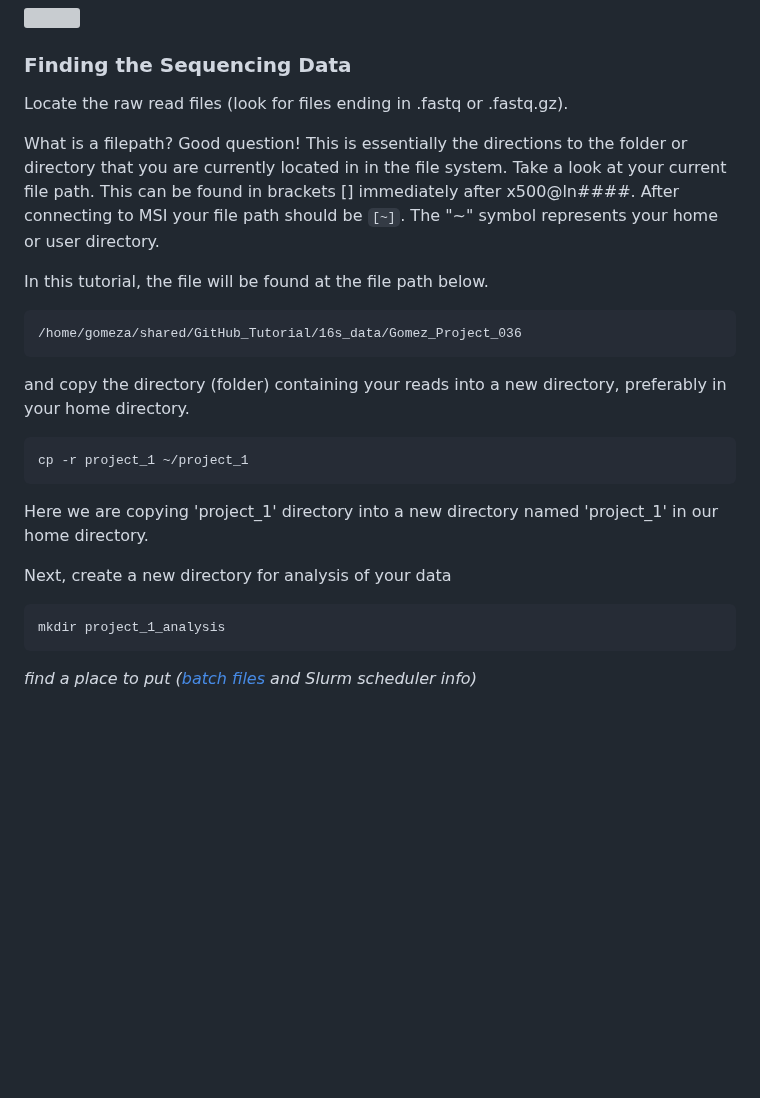
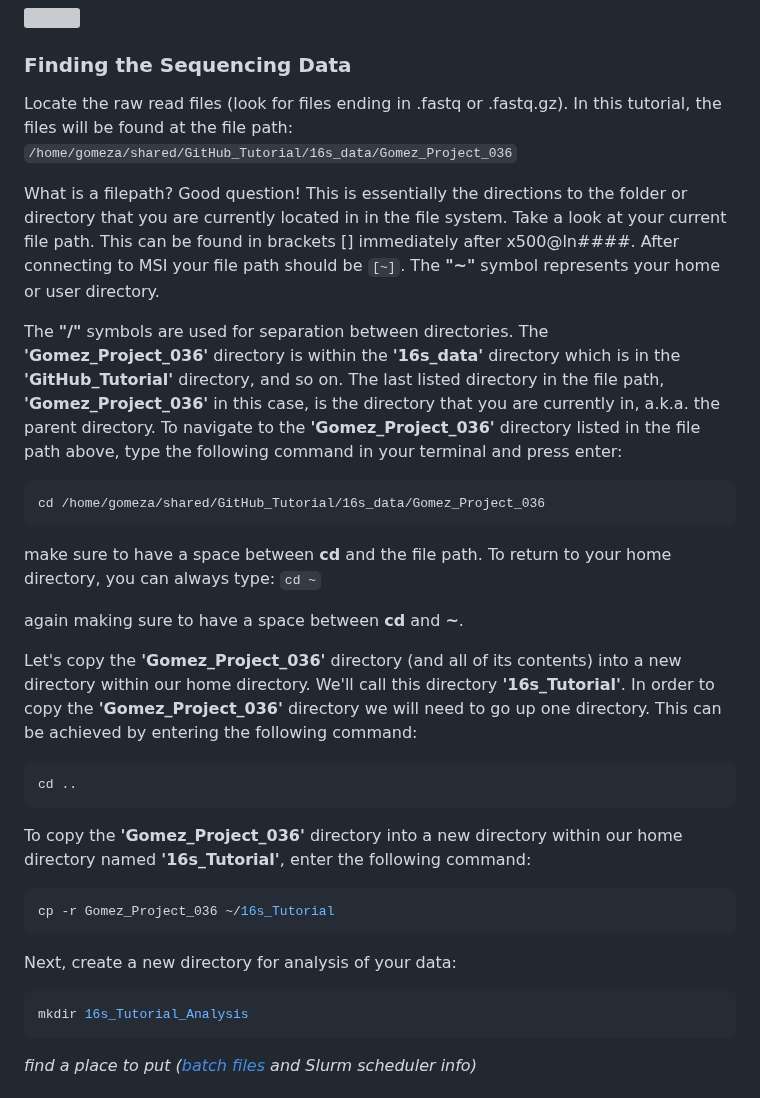
Before and after one commit to StephRut/MSI-QIIME2-Pipeline-Tutorial, a Markdown page: README.md, the part around one of its changes. GitHub-like rendering; blank space fills up the shorter version; grey boxes are pictures that could not be loaded.

````diff
--- a/README.md
+++ b/README.md
@@ -51,29 +50,37 @@ _See the MSI [Connecting to HPC](https://www.msi.umn.edu/content/connecting-hpc-
 
 ### Finding the Sequencing Data
 
-Locate the raw read files (look for files ending in .fastq or .fastq.gz).
+Locate the raw read files (look for files ending in .fastq or .fastq.gz). In this tutorial, the files will be found at the file path: `/home/gomeza/shared/GitHub_Tutorial/16s_data/Gomez_Project_036`
 
-What is a filepath? Good question! This is essentially the directions to the folder or directory that you are currently located in in the file system. Take a look at your current file path. This can be found in brackets [] immediately after x500@ln####. After connecting to MSI your file path should be `[~]`. The "~" symbol represents your home or user directory.
+What is a filepath? Good question! This is essentially the directions to the folder or directory that you are currently located in in the file system. Take a look at your current file path. This can be found in brackets [] immediately after x500@ln####. After connecting to MSI your file path should be `[~]`. The **"~"** symbol represents your home or user directory.
 
 
+The **"/"** symbols are used for separation between directories. The **'Gomez_Project_036'** directory is within the **'16s_data'** directory which is in the **'GitHub_Tutorial'** directory, and so on. The last listed directory in the file path, **'Gomez_Project_036'** in this case, is the directory that you are currently in, a.k.a. the parent directory. To navigate to the **'Gomez_Project_036'** directory listed in the file path above, type the following command in your terminal and press enter:
 
-In this tutorial, the file will be found at the file path below.
 ```
-/home/gomeza/shared/GitHub_Tutorial/16s_data/Gomez_Project_036
+cd /home/gomeza/shared/GitHub_Tutorial/16s_data/Gomez_Project_036
+```
+make sure to have a space between **cd** and the file path. To return to your home directory, you can always type: `cd ~`
+
+again making sure to have a space between **cd** and **~**.
+
+Let's copy the **'Gomez_Project_036'** directory (and all of its contents) into a new directory within our home directory. We'll call this directory **'16s_Tutorial'**. In order to copy the **'Gomez_Project_036'** directory we will need to go up one directory. This can be achieved by entering the following command:
+
+```
+cd ..
 ```
 
-and copy the directory (folder) containing your reads into a new directory, preferably in your home directory.
+To copy the **'Gomez_Project_036'** directory into a new directory within our home directory named **'16s_Tutorial'**, enter the following command:
+
+```shell
+cp -r Gomez_Project_036 ~/16s_Tutorial
+```
 
 
-```shell
-cp -r project_1 ~/project_1
-```
-Here we are copying 'project_1' directory into a new directory named 'project_1' in our home directory.
-
-Next, create a new directory for analysis of your data
+Next, create a new directory for analysis of your data:
 
 ```shell
-mkdir project_1_analysis
+mkdir 16s_Tutorial_Analysis
 ```
 
 _find a place to put ([batch files](https://github.com/StephRut/MSI_QIIME2_Pipeline_Tutorial/blob/main/Batch%20Script.md) and Slurm scheduler info)_
````
Also changed, not shown: other parts of README.md (+0 -1 lines).
